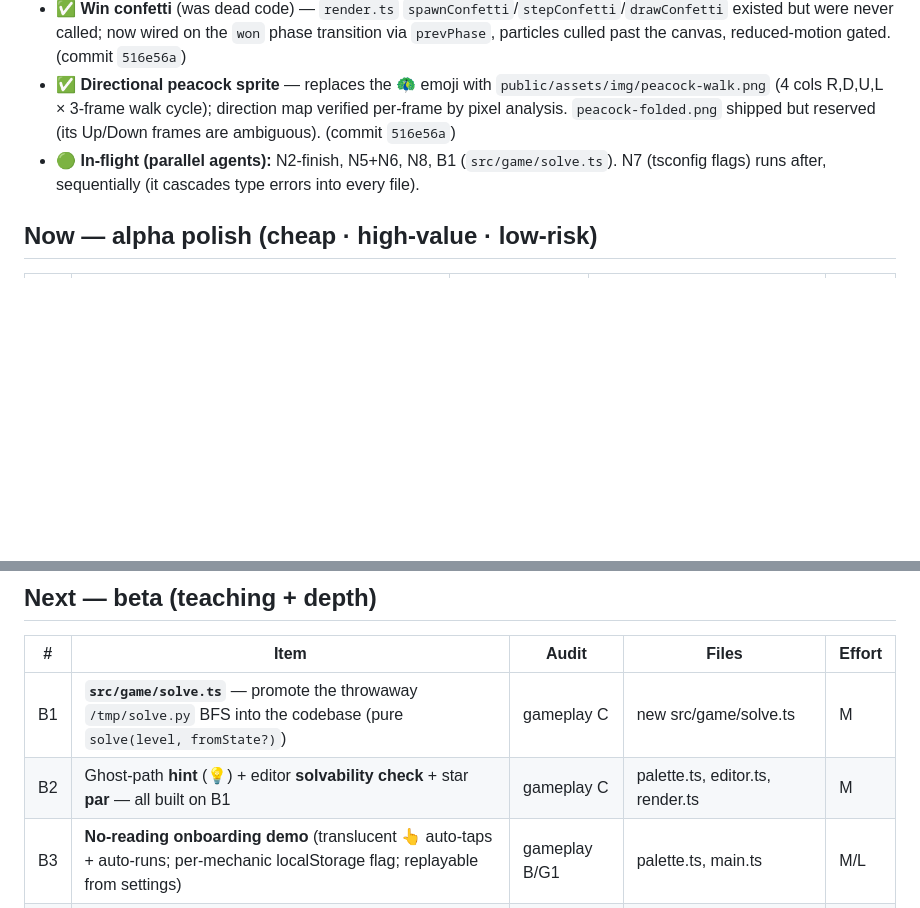
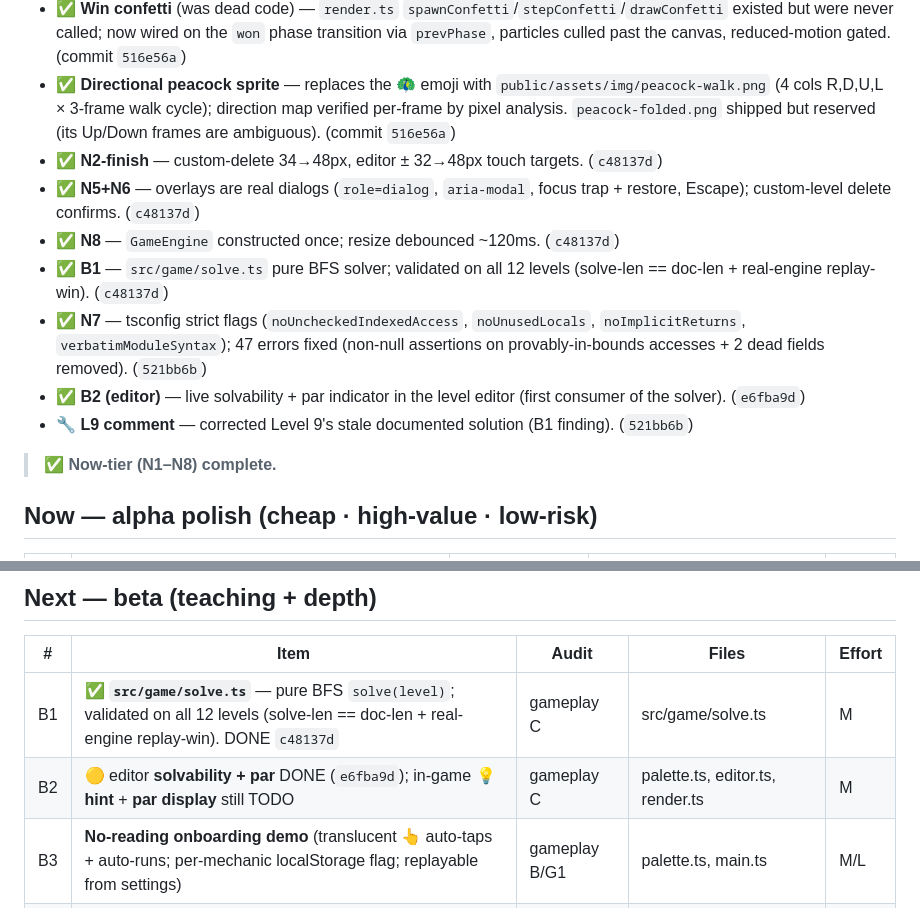
Before and after one commit to utsmok/lugame, a Markdown page: docs/roadmap.md, 2 parts joined by grey strips. Drawn GitHub-style; blank space fills up the shorter version.

Commit message:
docs(roadmap): mark Now-tier complete + B1 + B2-editor landed

```diff
--- a/docs/roadmap.md
+++ b/docs/roadmap.md
@@ -24,7 +24,15 @@ Both were flagged by multiple audits independently; both landed in the a11y fix
 - ✅ **a11y fix pass** — P0-1, P0-2, N1, N3, N4 done; touch targets (N2 partial); `:focus-visible` added.
 - ✅ **Win confetti** (was dead code) — `render.ts` `spawnConfetti`/`stepConfetti`/`drawConfetti` existed but were never called; now wired on the `won` phase transition via `prevPhase`, particles culled past the canvas, reduced-motion gated. (commit `516e56a`)
 - ✅ **Directional peacock sprite** — replaces the 🦚 emoji with `public/assets/img/peacock-walk.png` (4 cols R,D,U,L × 3-frame walk cycle); direction map verified per-frame by pixel analysis. `peacock-folded.png` shipped but reserved (its Up/Down frames are ambiguous). (commit `516e56a`)
-- 🟢 **In-flight (parallel agents):** N2-finish, N5+N6, N8, B1 (`src/game/solve.ts`). N7 (tsconfig flags) runs after, sequentially (it cascades type errors into every file).
+- ✅ **N2-finish** — custom-delete 34→48px, editor ± 32→48px touch targets. (`c48137d`)
+- ✅ **N5+N6** — overlays are real dialogs (`role=dialog`, `aria-modal`, focus trap + restore, Escape); custom-level delete confirms. (`c48137d`)
+- ✅ **N8** — `GameEngine` constructed once; resize debounced ~120ms. (`c48137d`)
+- ✅ **B1** — `src/game/solve.ts` pure BFS solver; validated on all 12 levels (solve-len == doc-len + real-engine replay-win). (`c48137d`)
+- ✅ **N7** — tsconfig strict flags (`noUncheckedIndexedAccess`, `noUnusedLocals`, `noImplicitReturns`, `verbatimModuleSyntax`); 47 errors fixed (non-null assertions on provably-in-bounds accesses + 2 dead fields removed). (`521bb6b`)
+- ✅ **B2 (editor)** — live solvability + par indicator in the level editor (first consumer of the solver). (`e6fba9d`)
+- 🔧 **L9 comment** — corrected Level 9's stale documented solution (B1 finding). (`521bb6b`)
+
+> ✅ **Now-tier (N1–N8) complete.**
 
 ## Now — alpha polish (cheap · high-value · low-risk)
 
@@ -43,8 +51,8 @@ Both were flagged by multiple audits independently; both landed in the a11y fix
 
 | # | Item | Audit | Files | Effort |
 |---|---|---|---|---|
-| B1 | **`src/game/solve.ts`** — promote the throwaway `/tmp/solve.py` BFS into the codebase (pure `solve(level, fromState?)`) | gameplay C | new src/game/solve.ts | M |
-| B2 | Ghost-path **hint** (💡) + editor **solvability check** + star **par** — all built on B1 | gameplay C | palette.ts, editor.ts, render.ts | M |
+| B1 | ✅ **`src/game/solve.ts`** — pure BFS `solve(level)`; validated on all 12 levels (solve-len == doc-len + real-engine replay-win). DONE `c48137d` | gameplay C | src/game/solve.ts | M |
+| B2 | 🟡 editor **solvability + par** DONE (`e6fba9d`); in-game **💡 hint** + **par display** still TODO | gameplay C | palette.ts, editor.ts, render.ts | M |
 | B3 | **No-reading onboarding demo** (translucent 👆 auto-taps + auto-runs; per-mechanic localStorage flag; replayable from settings) | gameplay B/G1 | palette.ts, main.ts | M/L |
 | B4 | **`Repeat ×N` tile** (two fixed tiles ×2/×3 — age-appropriate loop; no counter) | gameplay A | types.ts, engine.ts, palette.ts, levels.ts | M |
 | B5 | **Level unlocking + feather 🪶 collection** (padlock until cleared; feathers = plumage total; parent free-play toggle) | gameplay D/G5 | storage.ts, palette.ts | M |
```
